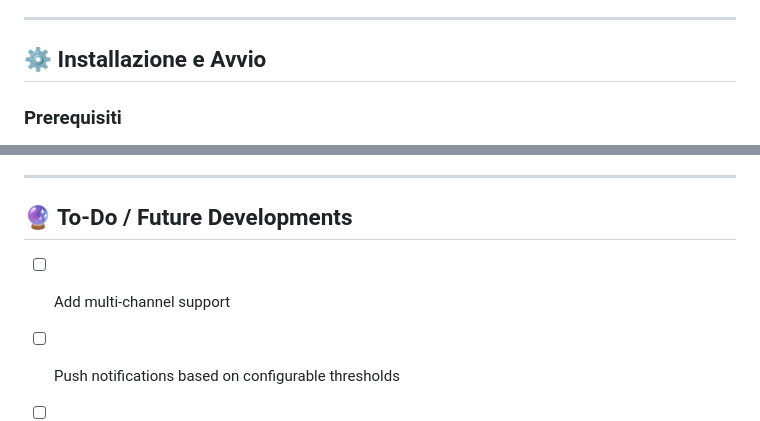
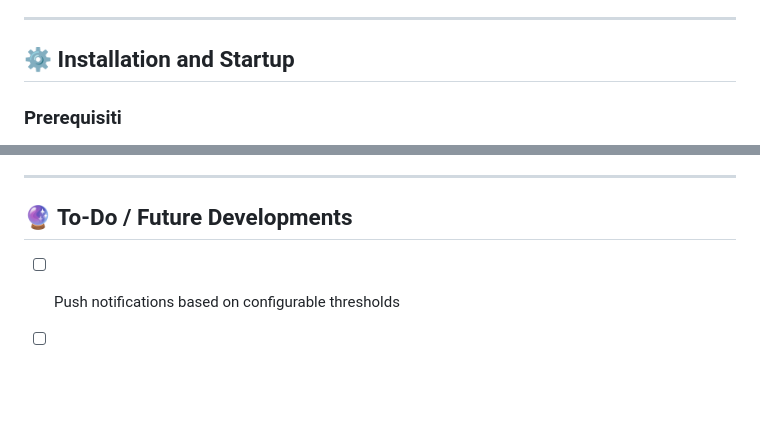
Before and after one commit to lucabellantee/MeteoCore-App, a Markdown page: README.md, 2 parts joined by grey strips. Drawn GitHub-style; blank space fills up the shorter version.

Commit message:
Update readme: todo

```diff
--- a/README.md
+++ b/README.md
@@ -36,7 +36,7 @@ The app connects to the configured ThingSpeak channel and displays:
 
 ---
 
-## ⚙️ Installazione e Avvio
+## ⚙️ Installation and Startup
 
 ### Prerequisiti
 
@@ -166,7 +166,6 @@ Have feedback or want to collaborate?
 
 ## 🔮 To-Do / Future Developments
 
-- [ ] Add multi-channel support
 - [ ] Push notifications based on configurable thresholds
 - [ ] Dark/light mode
 - [ ] Temporary offline data saving
```
